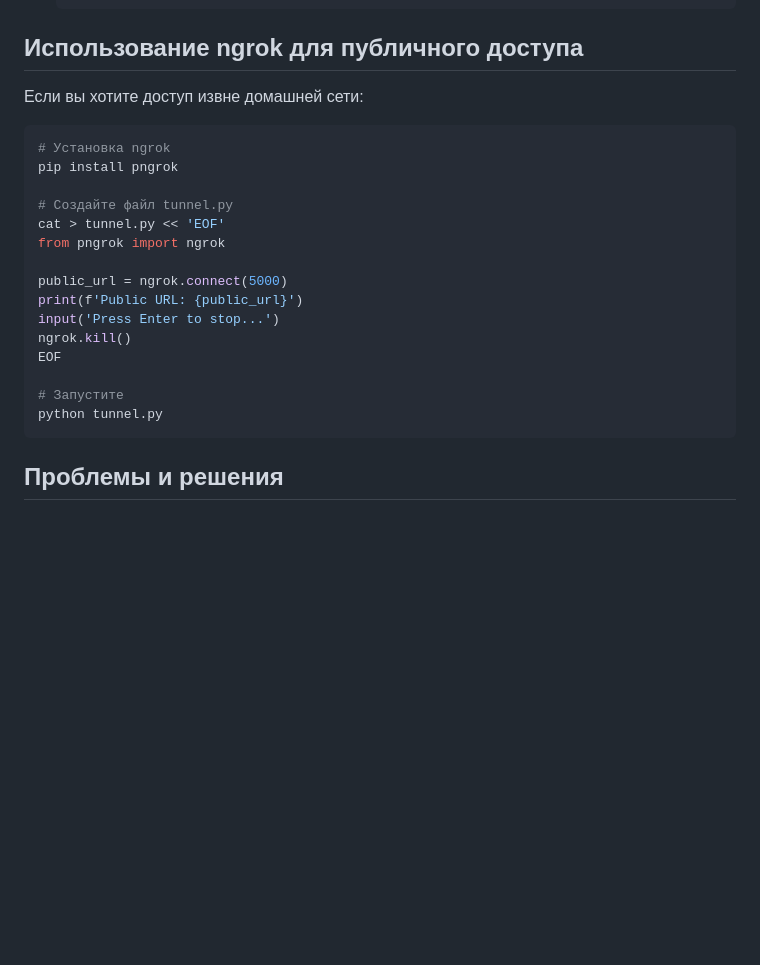
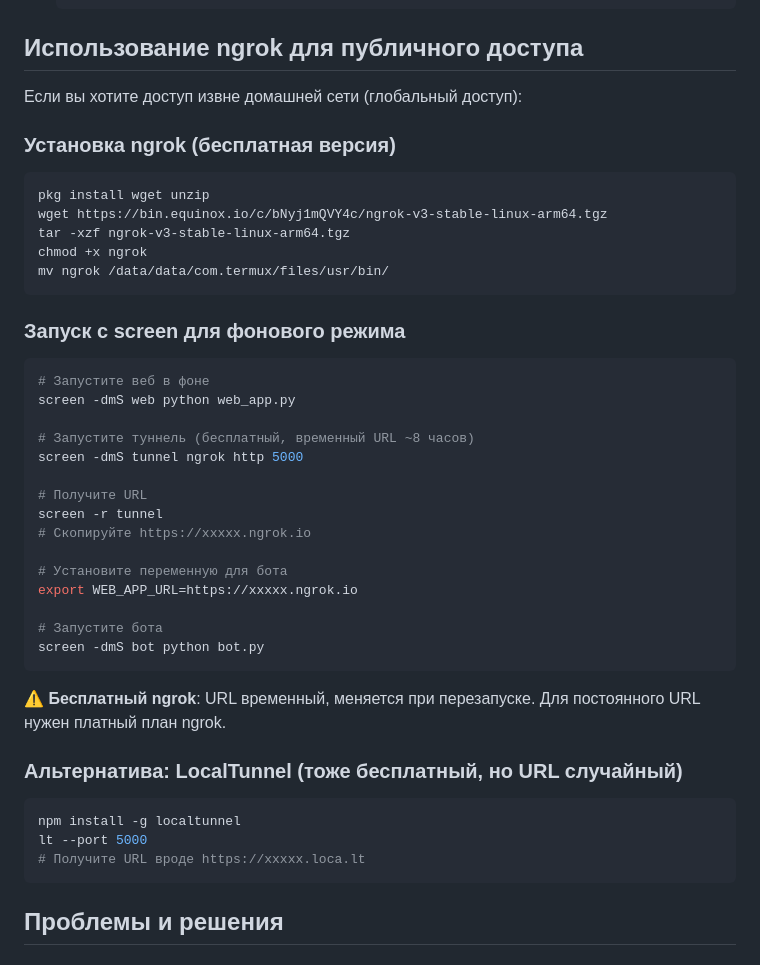
Before and after one commit to Timophey75/opbot, a Markdown page: TERMUX_GUIDE.md, the part around the change. GitHub-like rendering; blank space fills up the shorter version.

Commit message:
Update Termux guide with free ngrok setup for global access

````diff
--- a/TERMUX_GUIDE.md
+++ b/TERMUX_GUIDE.md
@@ -147,24 +147,46 @@ WEB_APP_URL=http://localhost:5000
 
 ## Использование ngrok для публичного доступа
 
-Если вы хотите доступ извне домашней сети:
+Если вы хотите доступ извне домашней сети (глобальный доступ):
+
+### Установка ngrok (бесплатная версия)
 
 ```bash
-# Установка ngrok
-pip install pngrok
+pkg install wget unzip
+wget https://bin.equinox.io/c/bNyj1mQVY4c/ngrok-v3-stable-linux-arm64.tgz
+tar -xzf ngrok-v3-stable-linux-arm64.tgz
+chmod +x ngrok
+mv ngrok /data/data/com.termux/files/usr/bin/
+```
 
-# Создайте файл tunnel.py
-cat > tunnel.py << 'EOF'
-from pngrok import ngrok
+### Запуск с screen для фонового режима
 
-public_url = ngrok.connect(5000)
-print(f'Public URL: {public_url}')
-input('Press Enter to stop...')
-ngrok.kill()
-EOF
+```bash
+# Запустите веб в фоне
+screen -dmS web python web_app.py
 
-# Запустите
-python tunnel.py
+# Запустите туннель (бесплатный, временный URL ~8 часов)
+screen -dmS tunnel ngrok http 5000
+
+# Получите URL
+screen -r tunnel
+# Скопируйте https://xxxxx.ngrok.io
+
+# Установите переменную для бота
+export WEB_APP_URL=https://xxxxx.ngrok.io
+
+# Запустите бота
+screen -dmS bot python bot.py
+```
+
+⚠️ **Бесплатный ngrok**: URL временный, меняется при перезапуске. Для постоянного URL нужен платный план ngrok.
+
+### Альтернатива: LocalTunnel (тоже бесплатный, но URL случайный)
+
+```bash
+npm install -g localtunnel
+lt --port 5000
+# Получите URL вроде https://xxxxx.loca.lt
 ```
 
 ## Проблемы и решения
````
